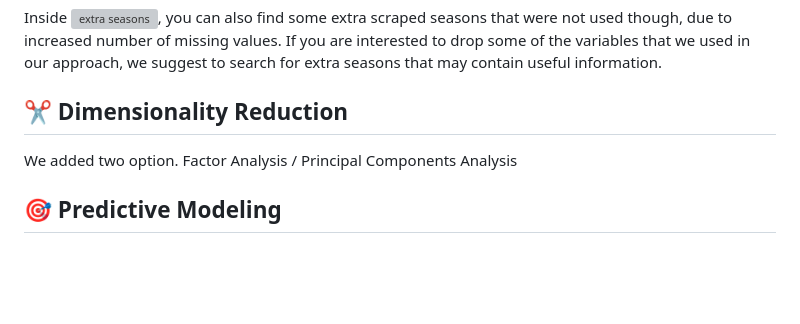
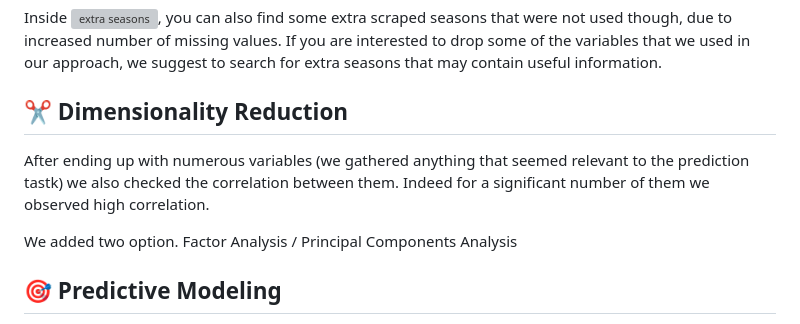
Before and after one commit to konschri/Football-YellowCards, a Markdown page: README.md, the part around the change. Drawn GitHub-style; blank space fills up the shorter version; grey boxes are pictures that could not be loaded.

```diff
--- a/README.md
+++ b/README.md
@@ -72,6 +72,11 @@ increased number of missing values. If you are interested to drop some of the va
 
 ## ✂️ Dimensionality Reduction <a name = "dimensionality_reduction"></a>
 
+After ending up with numerous variables (we gathered anything that seemed relevant to the prediction tastk) we also checked the correlation between them.
+Indeed for a significant number of them we observed high correlation.
+
+
+
 We added two option. Factor Analysis / Principal Components Analysis
 
 ## 🎯 Predictive Modeling <a name = "predictive_modeling"></a>
```
